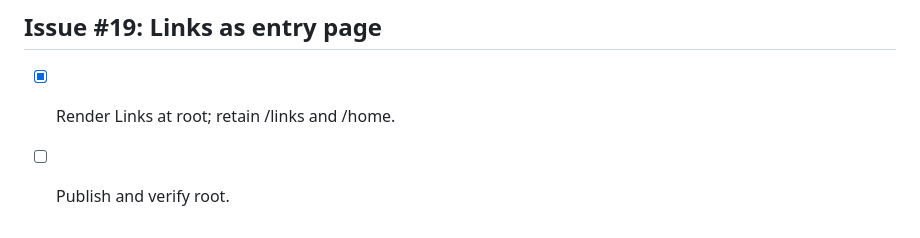
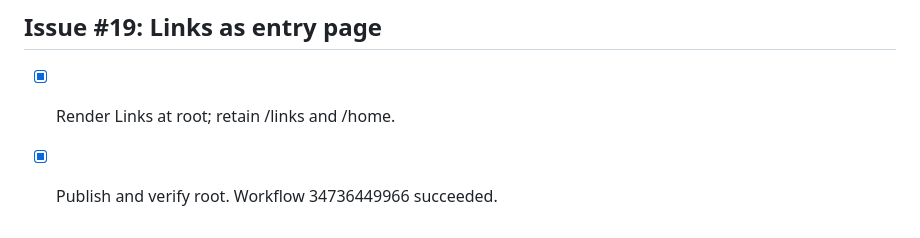
Before and after one commit to WinsonBaring/winsonbaring.github.io, a Markdown page: agent/planning-with-files/task_plan.md, the part around the change. GitHub-like rendering.

Commit message:
docs: verify Links entry deployment (closes #19) [skip ci]

```diff
--- a/agent/planning-with-files/task_plan.md
+++ b/agent/planning-with-files/task_plan.md
@@ -80,4 +80,4 @@ Design: developer portfolio; DESIGN_VARIANCE 7, MOTION_INTENSITY 3, VISUAL_DENSI
 
 ## Issue #19: Links as entry page
 - [x] Render Links at root; retain /links and /home.
-- [ ] Publish and verify root.
+- [x] Publish and verify root. Workflow 34736449966 succeeded.
```
Also changed, not shown: agent/planning-with-files/current_state.md (+2 -0 lines), agent/planning-with-files/progress.md (+2 -0 lines).
